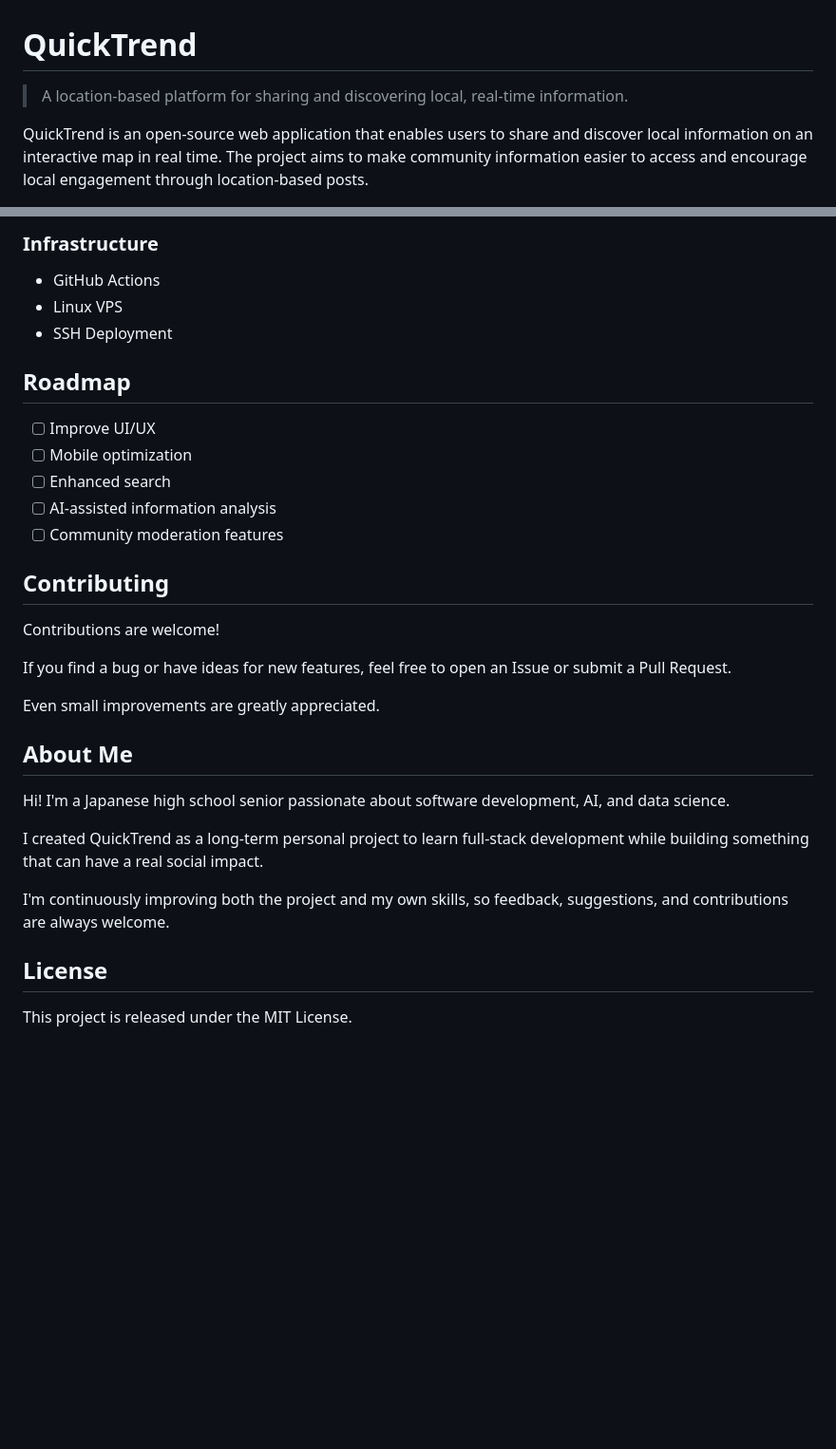
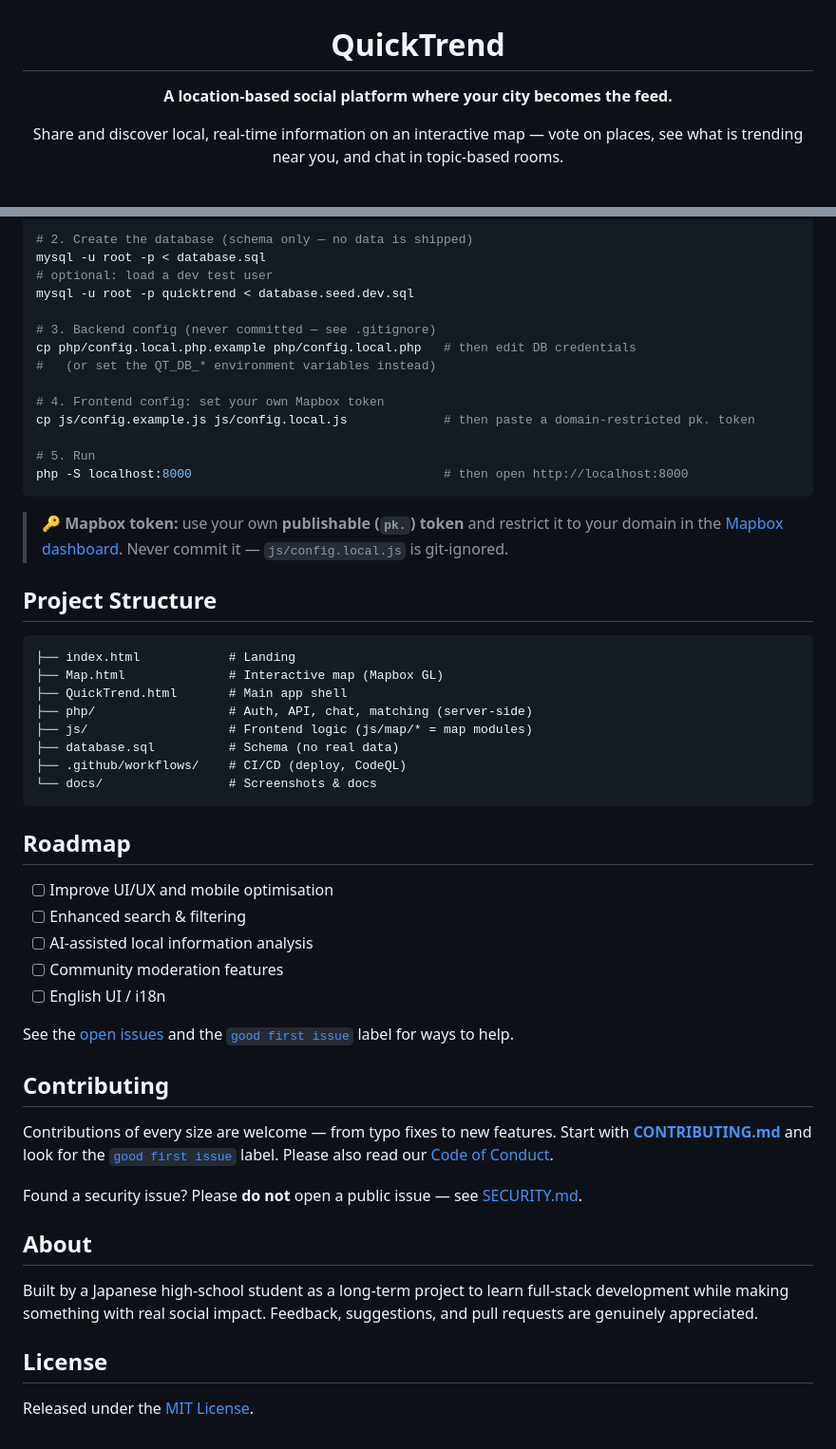
Before and after one commit to gfhajkafjhdfk/QuickTrend-of-backup, a Markdown page: README.md, 2 parts joined by grey strips. Shown at 95% size. Drawn GitHub-style; blank space fills up the shorter version.

````diff
--- a/README.md
+++ b/README.md
@@ -1,6 +3,6 @@
 # QuickTrend
 
-> A location-based platform for sharing and discovering local, real-time information.
+**A location-based social platform where your city becomes the feed.**
 
-QuickTrend is an open-source web application that enables users to share and discover local information on an interactive map in real time. The project aims to make community information easier to access and encourage local engagement through location-based posts.
+Share and discover local, real-time information on an interactive map — vote on places, see what is trending near you, and chat in topic-based rooms.
 
@@ -35,34 +61,55 @@ QuickTrend is my attempt to make local communication more accessible by combinin
 
-### Infrastructure
+# 2. Create the database (schema only — no data is shipped)
+mysql -u root -p < database.sql
+# optional: load a dev test user
+mysql -u root -p quicktrend < database.seed.dev.sql
 
-* GitHub Actions
-* Linux VPS
-* SSH Deployment
+# 3. Backend config (never committed — see .gitignore)
+cp php/config.local.php.example php/config.local.php   # then edit DB credentials
+#   (or set the QT_DB_* environment variables instead)
+
+# 4. Frontend config: set your own Mapbox token
+cp js/config.example.js js/config.local.js             # then paste a domain-restricted pk. token
+
+# 5. Run
+php -S localhost:8000                                  # then open http://localhost:8000
+```
+
+> 🔑 **Mapbox token:** use your own **publishable (`pk.`) token** and restrict it to your domain in the [Mapbox dashboard](https://account.mapbox.com/). Never commit it — `js/config.local.js` is git-ignored.
+
+## Project Structure
+
+```
+├── index.html            # Landing
+├── Map.html              # Interactive map (Mapbox GL)
+├── QuickTrend.html       # Main app shell
+├── php/                  # Auth, API, chat, matching (server-side)
+├── js/                   # Frontend logic (js/map/* = map modules)
+├── database.sql          # Schema (no real data)
+├── .github/workflows/    # CI/CD (deploy, CodeQL)
+└── docs/                 # Screenshots & docs
+```
 
 ## Roadmap
 
-* [ ] Improve UI/UX
-* [ ] Mobile optimization
-* [ ] Enhanced search
-* [ ] AI-assisted information analysis
-* [ ] Community moderation features
+- [ ] Improve UI/UX and mobile optimisation
+- [ ] Enhanced search & filtering
+- [ ] AI-assisted local information analysis
+- [ ] Community moderation features
+- [ ] English UI / i18n
+
+See the [open issues](../../issues) and the [`good first issue`](../../issues?q=is%3Aissue+is%3Aopen+label%3A%22good+first+issue%22) label for ways to help.
 
 ## Contributing
 
-Contributions are welcome!
+Contributions of every size are welcome — from typo fixes to new features. Start with **[CONTRIBUTING.md](CONTRIBUTING.md)** and look for the [`good first issue`](../../issues?q=is%3Aissue+is%3Aopen+label%3A%22good+first+issue%22) label. Please also read our [Code of Conduct](CODE_OF_CONDUCT.md).
 
-If you find a bug or have ideas for new features, feel free to open an Issue or submit a Pull Request.
+Found a security issue? Please **do not** open a public issue — see [SECURITY.md](SECURITY.md).
 
-Even small improvements are greatly appreciated.
+## About
 
-## About Me
-
-Hi! I'm a Japanese high school senior passionate about software development, AI, and data science.
-
-I created QuickTrend as a long-term personal project to learn full-stack development while building something that can have a real social impact.
-
-I'm continuously improving both the project and my own skills, so feedback, suggestions, and contributions are always welcome.
+Built by a Japanese high-school student as a long-term project to learn full-stack development while making something with real social impact. Feedback, suggestions, and pull requests are genuinely appreciated.
 
 ## License
 
-This project is released under the MIT License.
+Released under the [MIT License](LICENSE).
````
Also changed, not shown: other parts of README.md (+42 -16 lines), .github/PULL_REQUEST_TEMPLATE.md (added, +30 -0 lines), CODE_OF_CONDUCT.md (added, +65 -0 lines), CONTRIBUTING.md (added, +67 -0 lines), docs/screenshot-genres.jpg (added), docs/screenshot-map.jpg (added), 5 other files.
